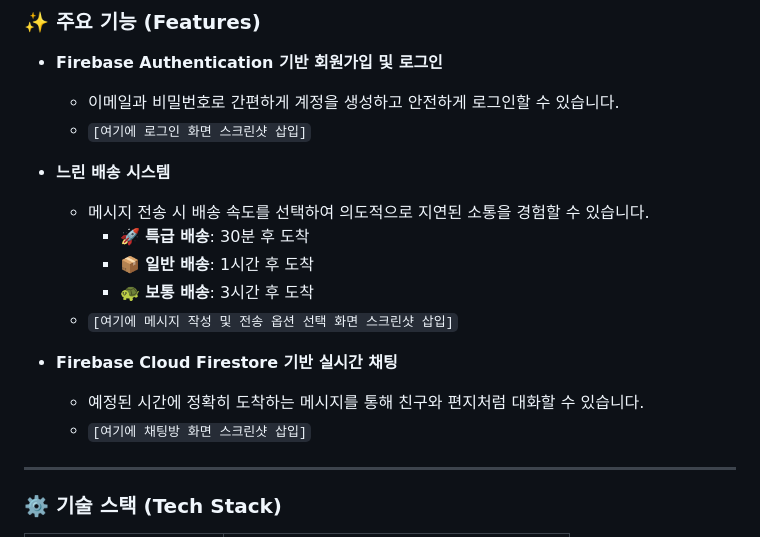
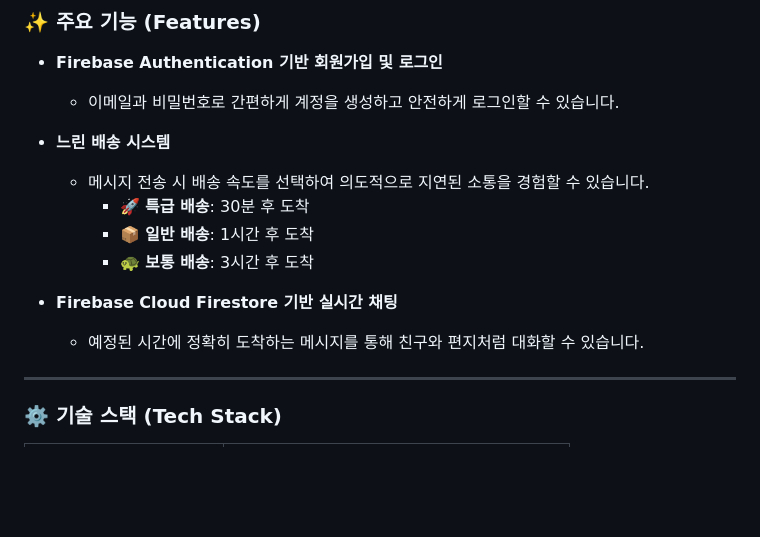
Before and after one commit to okjimin321/quickap, a Markdown page: README.md, the part around the change. Drawn GitHub-style; blank space fills up the shorter version.

```diff
--- a/README.md
+++ b/README.md
@@ -45,18 +45,16 @@
 
 * **Firebase Authentication 기반 회원가입 및 로그인**
     * 이메일과 비밀번호로 간편하게 계정을 생성하고 안전하게 로그인할 수 있습니다.
-    * `[여기에 로그인 화면 스크린샷 삽입]`
+
 
 * **느린 배송 시스템**
     * 메시지 전송 시 배송 속도를 선택하여 의도적으로 지연된 소통을 경험할 수 있습니다.
         * 🚀 **특급 배송**: 30분 후 도착
         * 📦 **일반 배송**: 1시간 후 도착
         * 🐢 **보통 배송**: 3시간 후 도착
-    * `[여기에 메시지 작성 및 전송 옵션 선택 화면 스크린샷 삽입]`
 
 * **Firebase Cloud Firestore 기반 실시간 채팅**
     * 예정된 시간에 정확히 도착하는 메시지를 통해 친구와 편지처럼 대화할 수 있습니다.
-    * `[여기에 채팅방 화면 스크린샷 삽입]`
 
 ---
 
```
